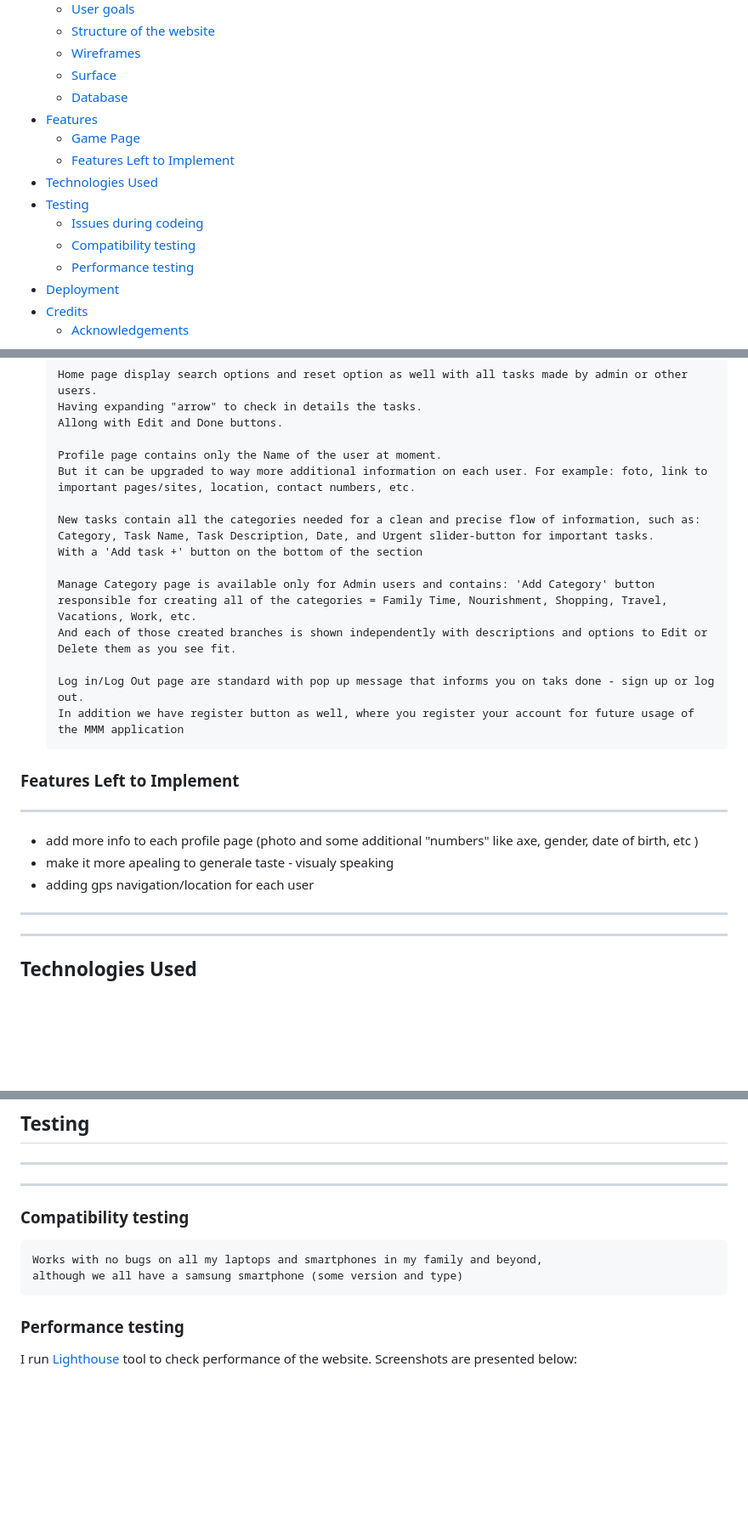
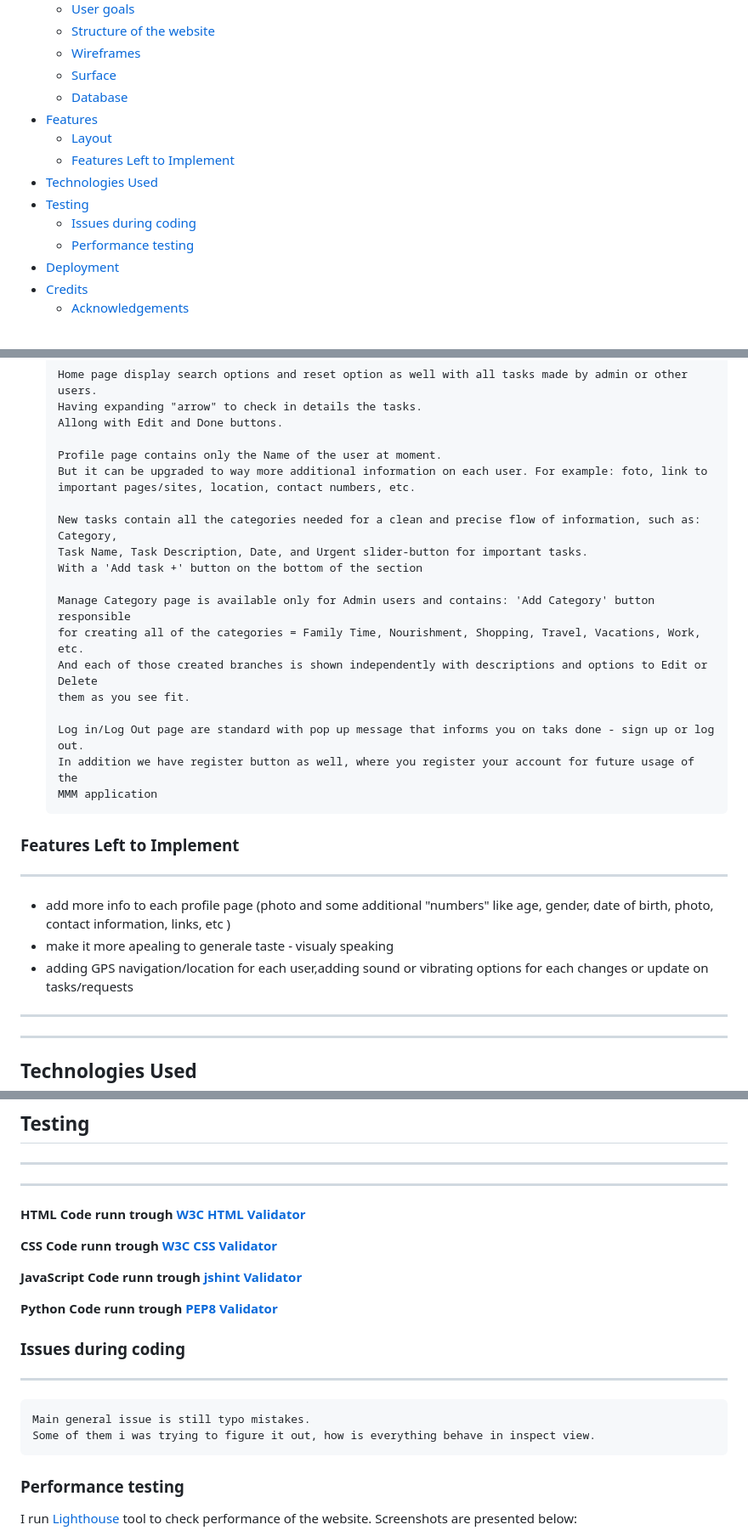
Before and after one commit to Code-Institute-Submissions/danthestar-MS3-cookbook_SepResub, a Markdown page: README.md, 3 parts joined by grey strips. Shown: that part at 85% size. Rendered like a GitHub page; blank space fills up the shorter version.

```diff
--- a/README.md
+++ b/README.md
@@ -21,12 +21,11 @@
     - [Surface](#surface)
     - [Database ](#database )
 - [Features](#features)
-  - [Game Page](#game-page)
+  - [Layout](#layout)
   - [Features Left to Implement](#features-left-to-implement)
 - [Technologies Used](#technologies-used)
 - [Testing](#testing)
-    - [Issues during codeing](#issues-during-coding)
-    - [Compatibility testing](#compatibility-testing)
+    - [Issues during coding](#issues-during-coding)
     - [Performance testing](#performance-testing)
 - [Deployment](#deployment)
 - [Credits](#credits)
@@ -220,23 +270,28 @@ Main colours:
       Allong with Edit and Done buttons.
 
       Profile page contains only the Name of the user at moment.
-      But it can be upgraded to way more additional information on each user. For example: foto, link to important pages/sites, location, contact numbers, etc.
+      But it can be upgraded to way more additional information on each user. For example: foto, link to
+      important pages/sites, location, contact numbers, etc.
 
-      New tasks contain all the categories needed for a clean and precise flow of information, such as: Category, Task Name, Task Description, Date, and Urgent slider-button for important tasks.
+      New tasks contain all the categories needed for a clean and precise flow of information, such as: Category,
+      Task Name, Task Description, Date, and Urgent slider-button for important tasks.
       With a 'Add task +' button on the bottom of the section
 
-      Manage Category page is available only for Admin users and contains: 'Add Category' button responsible for creating all of the categories = Family Time, Nourishment, Shopping, Travel, Vacations, Work, etc.
-      And each of those created branches is shown independently with descriptions and options to Edit or Delete them as you see fit.
+      Manage Category page is available only for Admin users and contains: 'Add Category' button responsible
+      for creating all of the categories = Family Time, Nourishment, Shopping, Travel, Vacations, Work, etc.
+      And each of those created branches is shown independently with descriptions and options to Edit or Delete
+      them as you see fit.
 
       Log in/Log Out page are standard with pop up message that informs you on taks done - sign up or log out.
-      In addition we have register button as well, where you register your account for future usage of the MMM application
+      In addition we have register button as well, where you register your account for future usage of the
+      MMM application
 
 ### **Features Left to Implement**
 ---
 
-  * add more info to each profile page (photo and some additional "numbers" like axe, gender, date of birth, etc )
+  * add more info to each profile page (photo and some additional "numbers" like age, gender, date of birth, photo, contact information, links, etc )
   * make it more apealing to generale taste - visualy speaking
-  * adding gps navigation/location for each user
+  * adding GPS navigation/location for each user,adding sound or vibrating options for each changes or update on tasks/requests
 ---
 ---
 ## **Technologies Used**
@@ -285,9 +340,19 @@ Main colours:
 ---
 ---
 
-### **Compatibility testing**
-    Works with no bugs on all my laptops and smartphones in my family and beyond,
-    although we all have a samsung smartphone (some version and type)
+**HTML Code runn trough [W3C HTML Validator](https://validator.w3.org/#validate_by_uri)**
+
+**CSS Code runn trough [W3C CSS Validator](https://jigsaw.w3.org/css-validator/)**
+
+**JavaScript Code runn trough [jshint Validator](https://jshint.com/)**
+
+**Python Code runn trough [PEP8 Validator](http://pep8online.com/)**
+
+### **Issues during coding**
+---
+
+    Main general issue is still typo mistakes.
+    Some of them i was trying to figure it out, how is everything behave in inspect view.
 
 ### **Performance testing**
 
```
Also changed, not shown: other parts of README.md (+58 -29 lines), TESTING.md (added, +92 -0 lines), mdimg/js1.jpg (added), mdimg/pyton1.jpg (added), mdimg/w3c-error.jpg (added), mdimg/wc3-pass.jpg (added), 2 other files.
